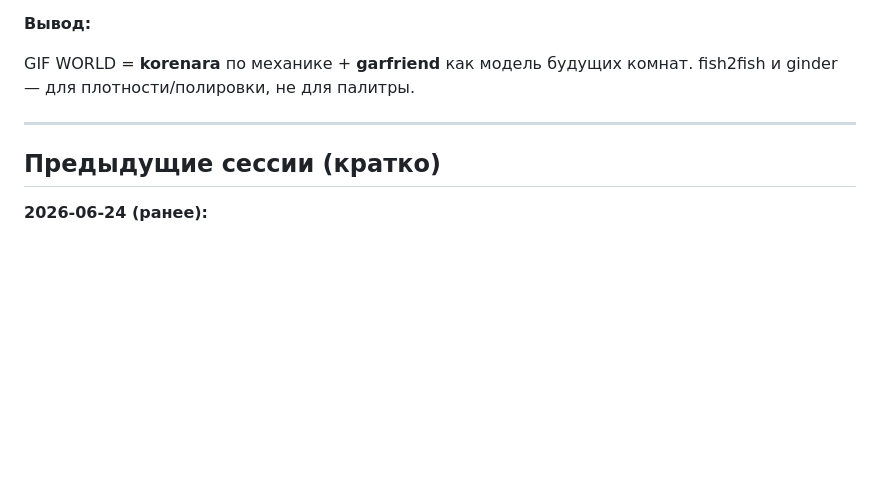
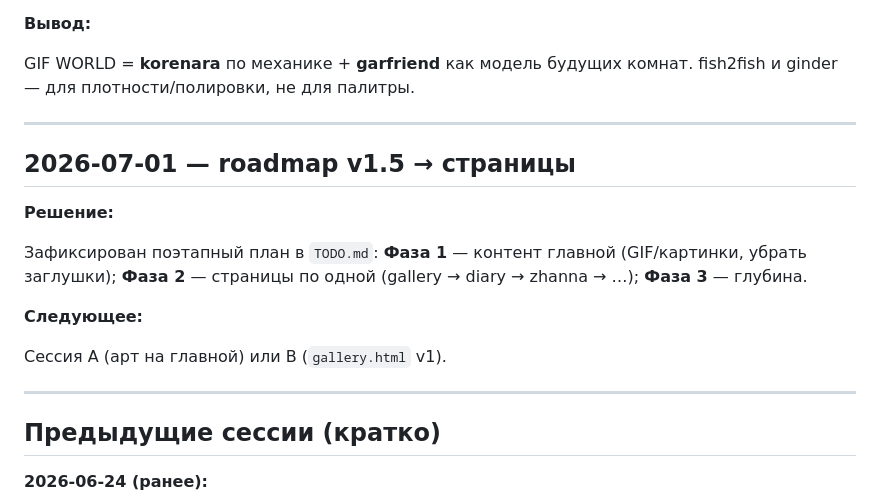
Before and after one commit to elizabeth-altck/New-retro-site-v2, a Markdown page: text documentation for cursor/DEVELOPMENT_LOG.md, the part around the change. Rendered like a GitHub page; blank space fills up the shorter version.

```diff
--- a/text documentation for cursor/DEVELOPMENT_LOG.md
+++ b/text documentation for cursor/DEVELOPMENT_LOG.md
@@ -202,6 +202,18 @@ GIF WORLD = **korenara** по механике + **garfriend** как модел
 
 ---
 
+## 2026-07-01 — roadmap v1.5 → страницы
+
+**Решение:**
+
+Зафиксирован поэтапный план в `TODO.md`: **Фаза 1** — контент главной (GIF/картинки, убрать заглушки); **Фаза 2** — страницы по одной (gallery → diary → zhanna → …); **Фаза 3** — глубина.
+
+**Следующее:**
+
+Сессия A (арт на главной) или B (`gallery.html` v1).
+
+---
+
 ## Предыдущие сессии (кратко)
 
 **2026-06-24 (ранее):**
```
Also changed, not shown: text documentation for cursor/TODO.md (+73 -5 lines).
